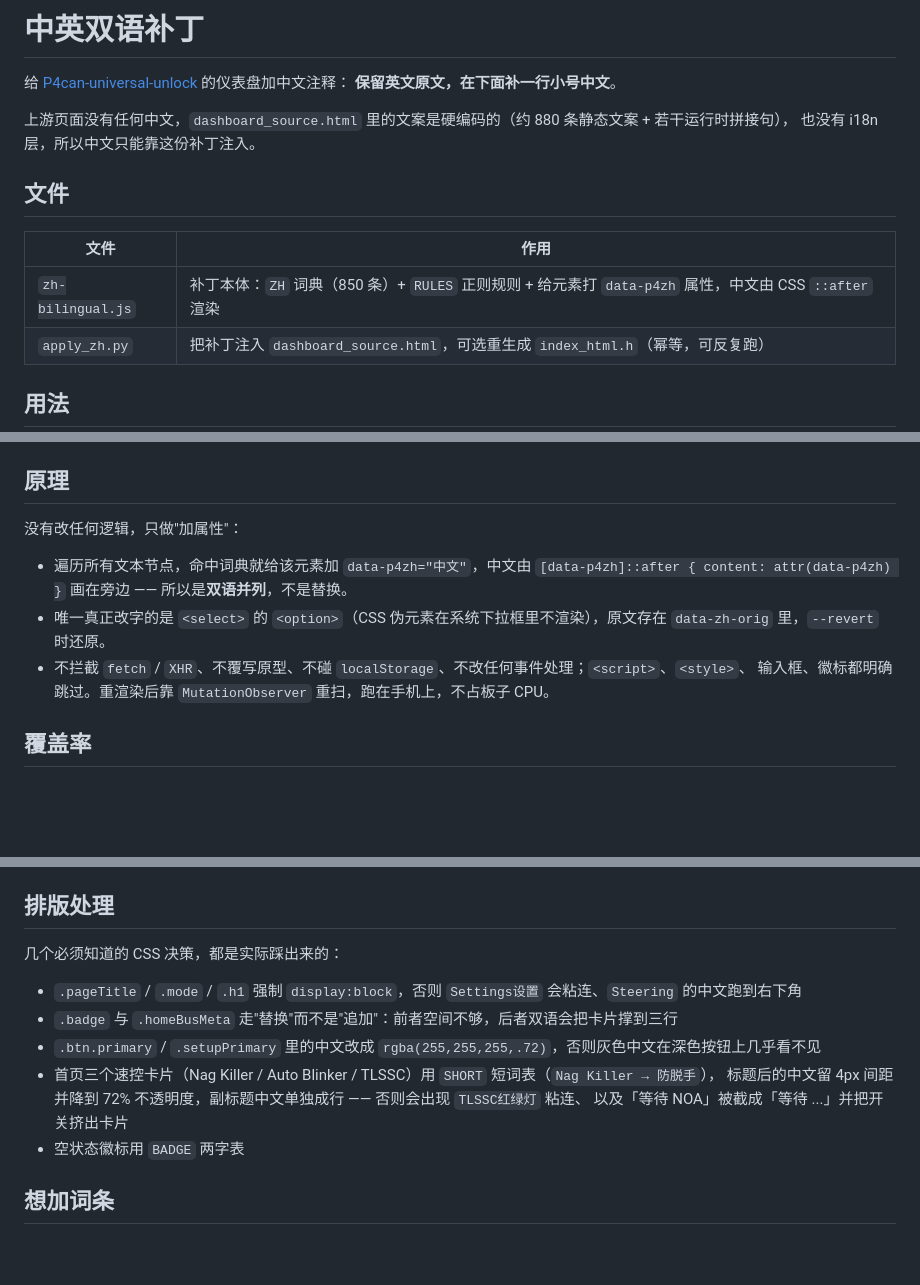
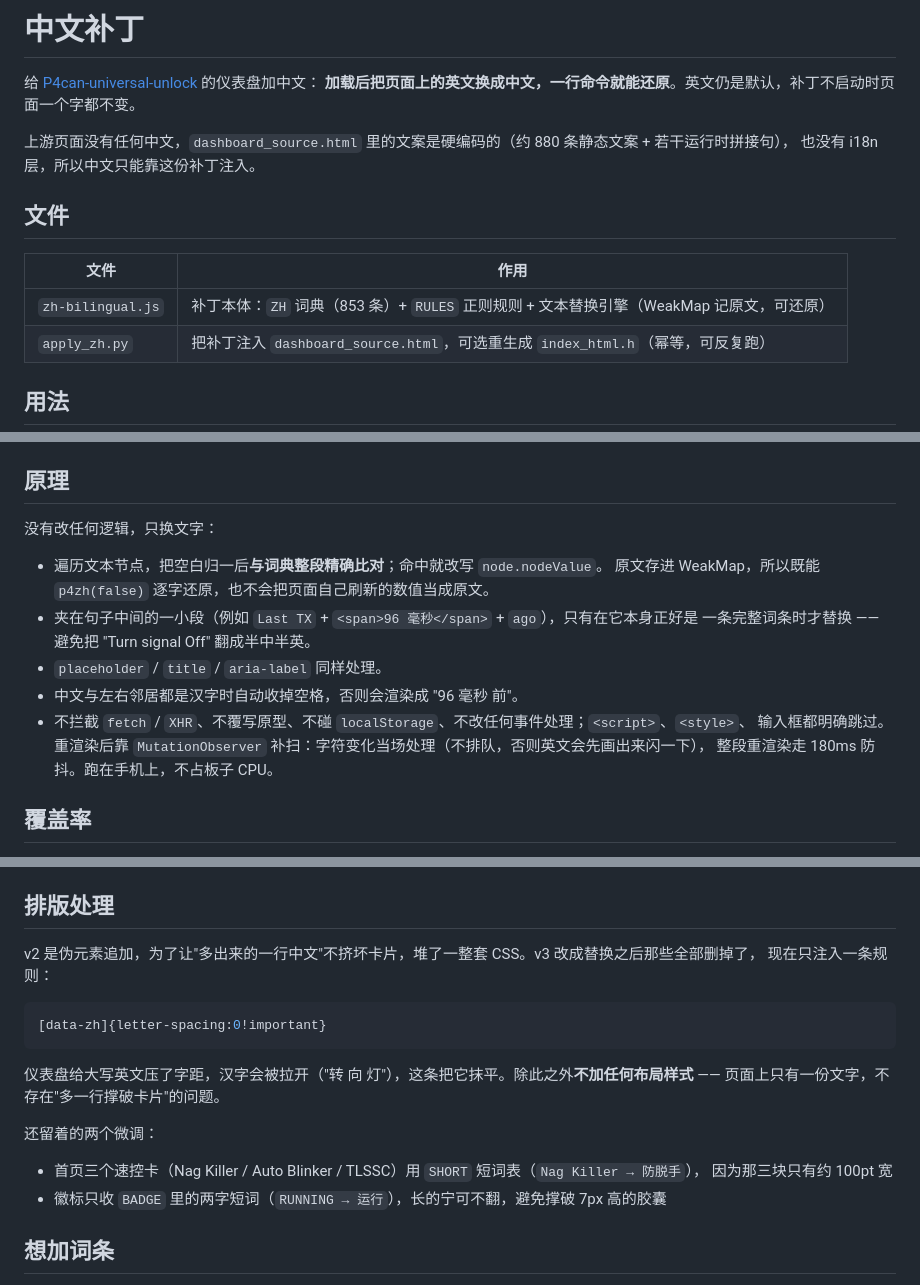
Before and after one commit to Kaiser-DMr/p4can-zh-ios, a Markdown page: i18n/README.md, 3 parts joined by grey strips. GitHub-like rendering; blank space fills up the shorter version.

````diff
--- a/i18n/README.md
+++ b/i18n/README.md
@@ -1,7 +1,7 @@
-# 中英双语补丁
+# 中文补丁
 
-给 [P4can-universal-unlock](https://github.com/06066060606060/P4can-universal-unlock) 的仪表盘加中文注释：
-**保留英文原文，在下面补一行小号中文**。
+给 [P4can-universal-unlock](https://github.com/06066060606060/P4can-universal-unlock) 的仪表盘加中文：
+**加载后把页面上的英文换成中文，一行命令就能还原**。英文仍是默认，补丁不启动时页面一个字都不变。
 
 上游页面没有任何中文，`dashboard_source.html` 里的文案是硬编码的（约 880 条静态文案 + 若干运行时拼接句），
 也没有 i18n 层，所以中文只能靠这份补丁注入。
@@ -10,7 +10,7 @@
 
 | 文件 | 作用 |
 |---|---|
-| `zh-bilingual.js` | 补丁本体：`ZH` 词典（850 条）+ `RULES` 正则规则 + 给元素打 `data-p4zh` 属性，中文由 CSS `::after` 渲染 |
+| `zh-bilingual.js` | 补丁本体：`ZH` 词典（853 条）+ `RULES` 正则规则 + 文本替换引擎（WeakMap 记原文，可还原） |
 | `apply_zh.py` | 把补丁注入 `dashboard_source.html`，可选重生成 `index_html.h`（幂等，可反复跑） |
 
 ## 用法
@@ -42,14 +42,17 @@ App 用 `WKUserScript` 在页面加载完成后把它注进去。所以**原厂
 
 ## 原理
 
-没有改任何逻辑，只做"加属性"：
+没有改任何逻辑，只换文字：
 
-- 遍历所有文本节点，命中词典就给该元素加 `data-p4zh="中文"`，中文由
-  `[data-p4zh]::after { content: attr(data-p4zh) }` 画在旁边 —— 所以是**双语并列**，不是替换。
-- 唯一真正改字的是 `<select>` 的 `<option>`（CSS 伪元素在系统下拉框里不渲染），原文存在
-  `data-zh-orig` 里，`--revert` 时还原。
+- 遍历文本节点，把空白归一后**与词典整段精确比对**；命中就改写 `node.nodeValue`。
+  原文存进 WeakMap，所以既能 `p4zh(false)` 逐字还原，也不会把页面自己刷新的数值当成原文。
+- 夹在句子中间的一小段（例如 `Last TX` + `<span>96 毫秒</span>` + `ago`），只有在它本身正好是
+  一条完整词条时才替换 —— 避免把 "Turn signal Off" 翻成半中半英。
+- `placeholder` / `title` / `aria-label` 同样处理。
+- 中文与左右邻居都是汉字时自动收掉空格，否则会渲染成 "96 毫秒 前"。
 - 不拦截 `fetch` / `XHR`、不覆写原型、不碰 `localStorage`、不改任何事件处理；`<script>`、`<style>`、
-  输入框、徽标都明确跳过。重渲染后靠 `MutationObserver` 重扫，跑在手机上，不占板子 CPU。
+  输入框都明确跳过。重渲染后靠 `MutationObserver` 补扫：字符变化当场处理（不排队，否则英文会先画出来闪一下），
+  整段重渲染走 180ms 防抖。跑在手机上，不占板子 CPU。
 
 ## 覆盖率
 
@@ -80,15 +83,21 @@ R79 条）、设置页全部功能行、LAB 研究与诊断面板、设备页、
 
 ## 排版处理
 
-几个必须知道的 CSS 决策，都是实际踩出来的：
+v2 是伪元素追加，为了让"多出来的一行中文"不挤坏卡片，堆了一整套 CSS。v3 改成替换之后那些全部删掉了，
+现在只注入一条规则：
 
-- `.pageTitle` / `.mode` / `.h1` 强制 `display:block`，否则 `Settings设置` 会粘连、`Steering` 的中文跑到右下角
-- `.badge` 与 `.homeBusMeta` 走"替换"而不是"追加"：前者空间不够，后者双语会把卡片撑到三行
-- `.btn.primary` / `.setupPrimary` 里的中文改成 `rgba(255,255,255,.72)`，否则灰色中文在深色按钮上几乎看不见
-- 首页三个速控卡片（Nag Killer / Auto Blinker / TLSSC）用 `SHORT` 短词表（`Nag Killer → 防脱手`），
-  标题后的中文留 4px 间距并降到 72% 不透明度，副标题中文单独成行 —— 否则会出现 `TLSSC红绿灯` 粘连、
-  以及「等待 NOA」被截成「等待 ...」并把开关挤出卡片
-- 空状态徽标用 `BADGE` 两字表
+```css
+[data-zh]{letter-spacing:0!important}
+```
+
+仪表盘给大写英文压了字距，汉字会被拉开（"转 向 灯"），这条把它抹平。除此之外**不加任何布局样式** ——
+页面上只有一份文字，不存在"多一行撑破卡片"的问题。
+
+还留着的两个微调：
+
+- 首页三个速控卡（Nag Killer / Auto Blinker / TLSSC）用 `SHORT` 短词表（`Nag Killer → 防脱手`），
+  因为那三块只有约 100pt 宽
+- 徽标只收 `BADGE` 里的两字短词（`RUNNING → 运行`），长的宁可不翻，避免撑破 7px 高的胶囊
 
 ## 想加词条
 
````
Also changed, not shown: other parts of i18n/README.md (+3 -3 lines), README.md (+23 -19 lines), ios/README.md (+9 -6 lines), docs/screenshots/preview-demo-devices.png, docs/screenshots/preview-demo.png, 11 other files.
